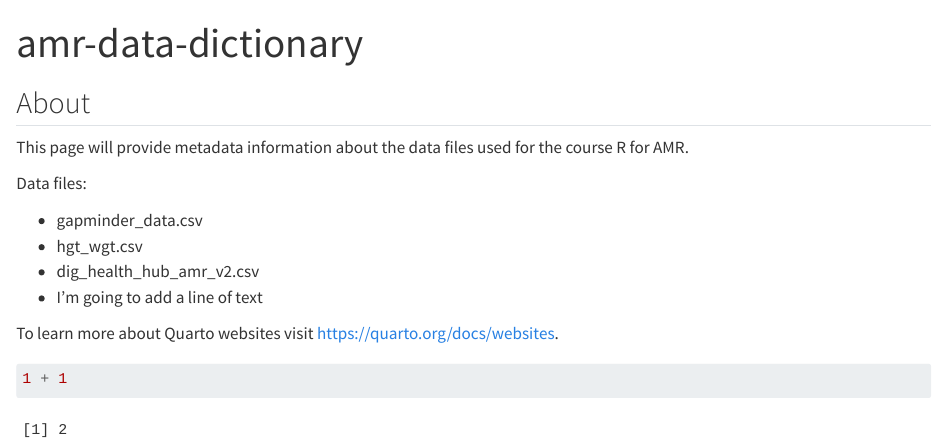
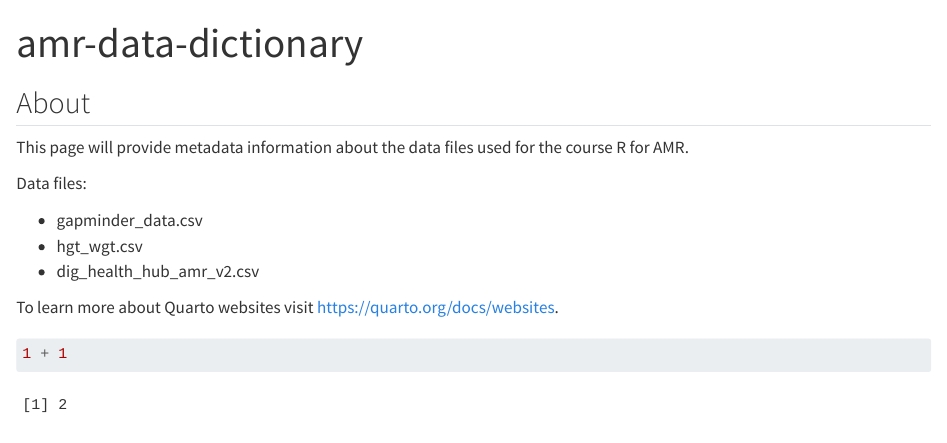
Before and after one commit to annacheckley/amr-data-dictionary, a Quarto document (index.qmd): the page in a window 1100 px wide, from its top. Rendered offline with R 4.5, knitr and Pandoc in place of Quarto, with nearby package versions.

Commit message:
undoing the practice change

```diff
--- a/index.qmd
+++ b/index.qmd
@@ -11,7 +11,6 @@ Data files:
 -   gapminder_data.csv
 -   hgt_wgt.csv
 -   dig_health_hub_amr_v2.csv
--   I'm going to add a line of text
 
 To learn more about Quarto websites visit <https://quarto.org/docs/websites>.
 
```
